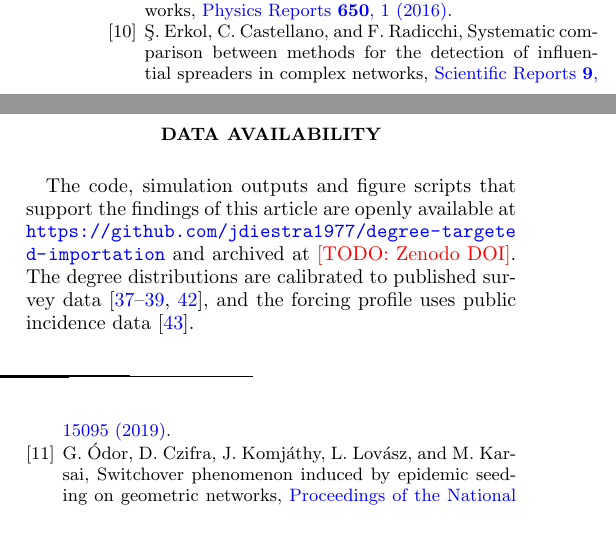
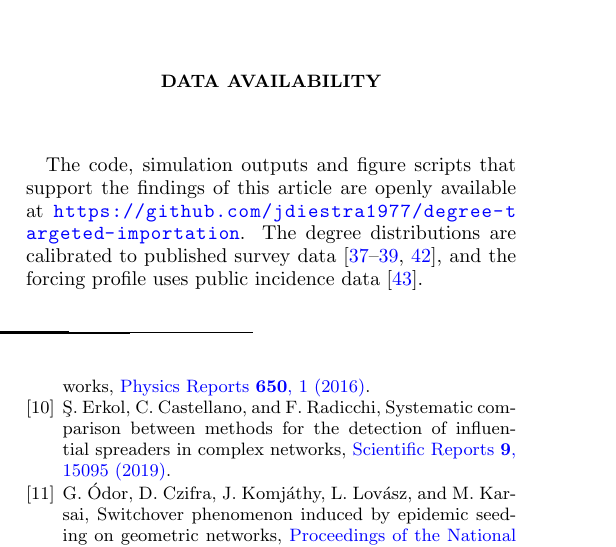
Before and after one commit to jdiestra1977/degree-targeted-importation, a LaTeX paper (manuscript/pre/main.tex): two parts of the columns of page 7 of 8 before the commit and part of one column of page 7 of 8 after it, the two joined at a grey line, cut so that both start at the same text. Compiled offline with pdfLaTeX.

Commit message:
Data availability: GitHub only

```diff
--- a/manuscript/pre/main.tex
+++ b/manuscript/pre/main.tex
@@ -472,7 +472,7 @@ integrity of this manuscript.
 \section*{Data Availability}
 The code, simulation outputs and figure scripts that support the findings of
 this article are openly available at
-\url{https://github.com/jdiestra1977/degree-targeted-importation} and archived at \todo{Zenodo DOI}. The degree distributions are calibrated to published
+\url{https://github.com/jdiestra1977/degree-targeted-importation}. The degree distributions are calibrated to published
 survey data \cite{chandra2011sexual,copen2016sexual,liljeros2001web,brewer2000prostitution},
 and the forcing profile uses public incidence data \cite{nycdohmh2022mpox}.
 
```
Also changed, not shown: manuscript/pre/supplement.tex (+1 -1 lines).
